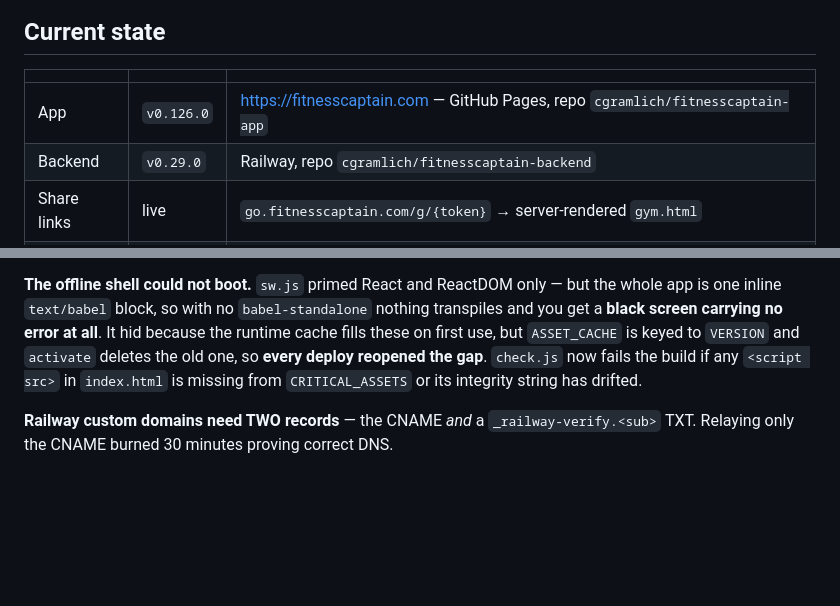
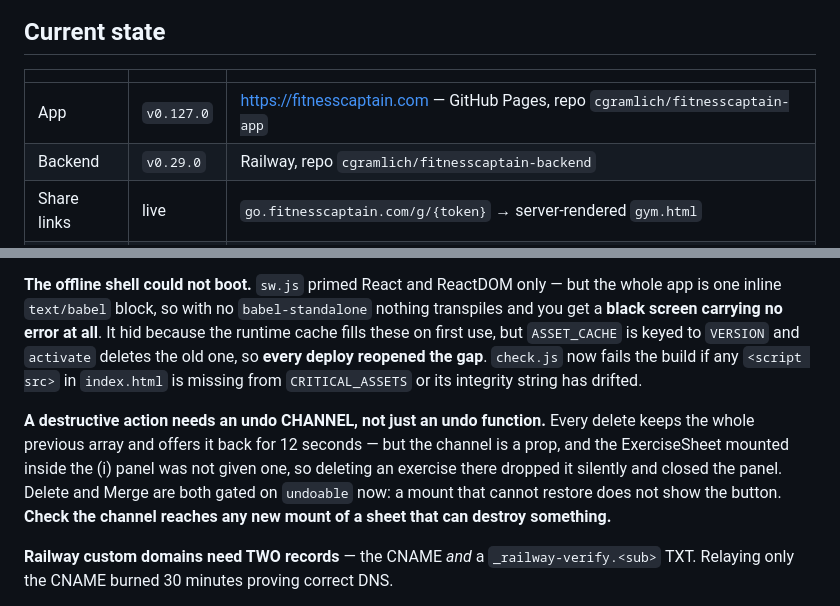
Before and after one commit to cgramlich/fitnesscaptain-app, a Markdown page: HANDOFF.md, 2 parts joined by grey strips. GitHub-like rendering; blank space fills up the shorter version.

Commit message:
HANDOFF: record the undo-channel trap
The undo function existed and worked; the PROP did not reach one mount, which
is a different failure and not visible from reading the delete code. Filed
under Traps with the rule that follows from it - gate on the channel, and
check it reaches any new mount that can destroy something.

Brings Current state to v0.127.0.

Co-Authored-By: Claude Opus 5 <noreply@anthropic.com>

```diff
--- a/HANDOFF.md
+++ b/HANDOFF.md
@@ -22,7 +22,7 @@ portfolio's shared plumbing (auth, sync, offline shell, AI relay).
 
 | | | |
 |---|---|---|
-| App | `v0.126.0` | https://fitnesscaptain.com — GitHub Pages, repo `cgramlich/fitnesscaptain-app` |
+| App | `v0.127.0` | https://fitnesscaptain.com — GitHub Pages, repo `cgramlich/fitnesscaptain-app` |
 | Backend | `v0.29.0` | Railway, repo `cgramlich/fitnesscaptain-backend` |
 | Share links | live | `go.fitnesscaptain.com/g/{token}` → server-rendered `gym.html` |
 | Data | Supabase | Postgres JSONB collections + a private Storage bucket |
@@ -224,6 +224,13 @@ use, but `ASSET_CACHE` is keyed to `VERSION` and `activate` deletes the old one,
 deploy reopened the gap**. `check.js` now fails the build if any `<script src>` in `index.html`
 is missing from `CRITICAL_ASSETS` or its integrity string has drifted.
 
+**A destructive action needs an undo CHANNEL, not just an undo function.** Every delete keeps the
+whole previous array and offers it back for 12 seconds — but the channel is a prop, and the
+ExerciseSheet mounted inside the (i) panel was not given one, so deleting an exercise there
+dropped it silently and closed the panel. Delete and Merge are both gated on `undoable` now: a
+mount that cannot restore does not show the button. **Check the channel reaches any new mount of
+a sheet that can destroy something.**
+
 **Railway custom domains need TWO records** — the CNAME *and* a `_railway-verify.<sub>` TXT.
 Relaying only the CNAME burned 30 minutes proving correct DNS.
 
```
Also changed, not shown: other parts of HANDOFF.md (+1 -1 lines).
